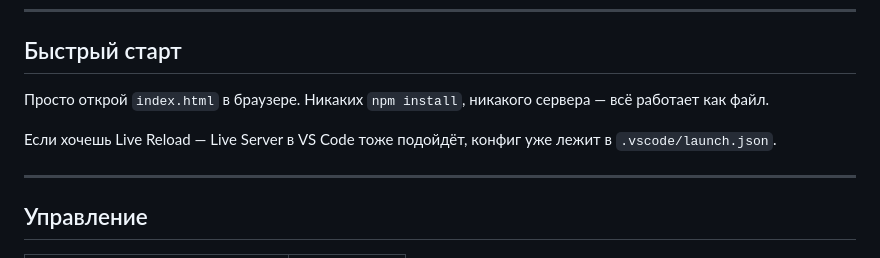
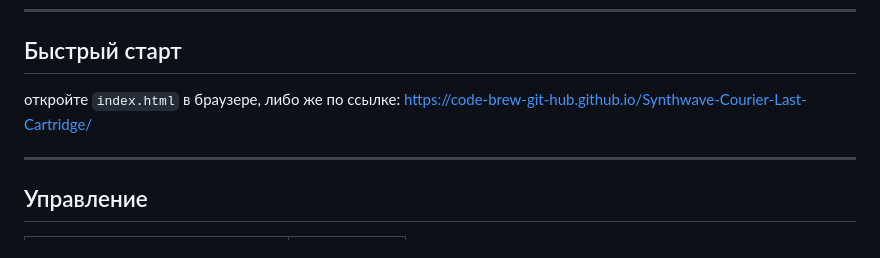
Before and after one commit to Code-Brew-Git-Hub/Synthwave-Courier-Last-Cartridge, a Markdown page: README.md, the part around the change. GitHub-like rendering.

```diff
--- a/README.md
+++ b/README.md
@@ -8,9 +8,7 @@
 
 ## Быстрый старт
 
-Просто открой `index.html` в браузере. Никаких `npm install`, никакого сервера — всё работает как файл.
-
-Если хочешь Live Reload — Live Server в VS Code тоже подойдёт, конфиг уже лежит в `.vscode/launch.json`.
+откройте `index.html` в браузере, либо же по ссылке: https://code-brew-git-hub.github.io/Synthwave-Courier-Last-Cartridge/
 
 ---
 
```
